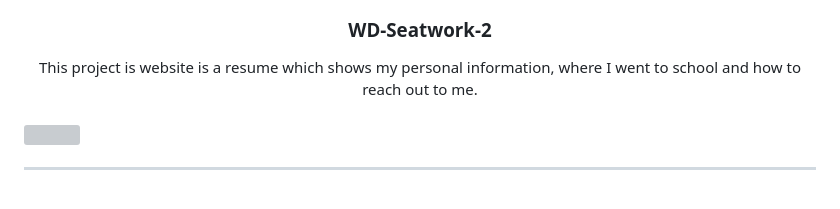
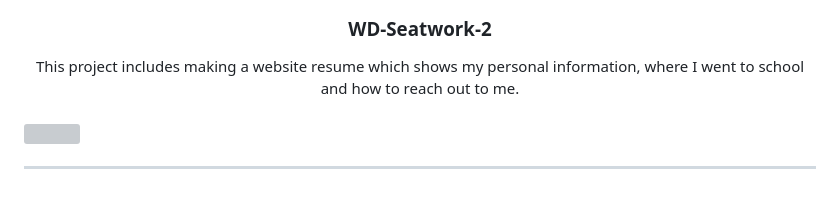
Before and after one commit to Rauhauser/WD-Seatwork-2, a Markdown page: readme.md, the part around the change. Drawn GitHub-style; grey boxes are pictures that could not be loaded.

Commit message:
grammar corrections

```diff
--- a/readme.md
+++ b/readme.md
@@ -13,7 +13,7 @@
 </div>
 <!-- TODO: Make a short description -->
 <div align="center">
-  This project is website is a resume which shows my personal information, where I went to school and how to reach out to me.
+  This project includes making a website resume which shows my personal information, where I went to school and how to reach out to me.
 </div>
 
 <br />
```
